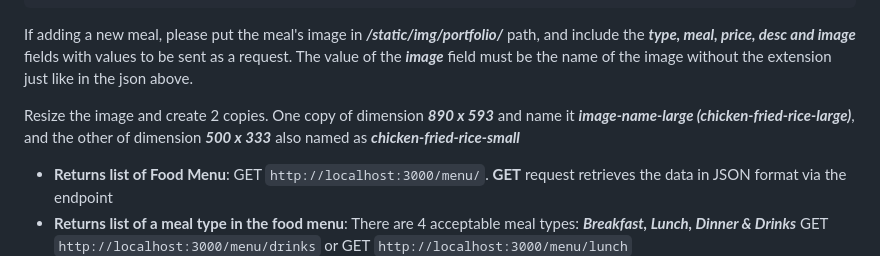
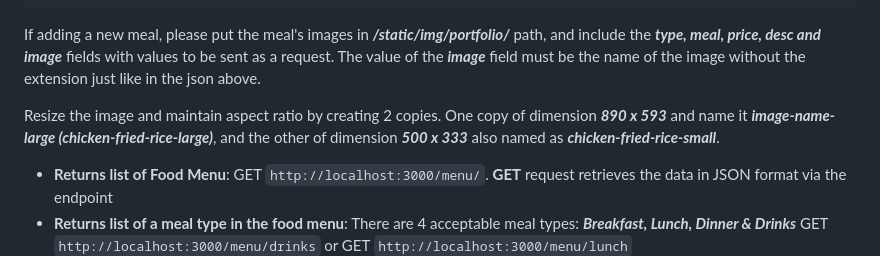
Before and after one commit to Christochi/RestaurantAPI, a Markdown page: README.md, the part around the change. Drawn GitHub-style.

Commit message:
meal endpoint description

```diff
--- a/README.md
+++ b/README.md
@@ -49,9 +49,9 @@ Example of JSON body to send as part of the POST request
     }
 ]
 ~~~
-If adding a new meal, please put the meal's image in ***/static/img/portfolio/*** path, and include the ***type, meal, price, desc and image*** fields with values to be sent as a request. The value of the ***image*** field must be the name of the image without the extension just like in the json above.
+If adding a new meal, please put the meal's images in ***/static/img/portfolio/*** path, and include the ***type, meal, price, desc and image*** fields with values to be sent as a request. The value of the ***image*** field must be the name of the image without the extension just like in the json above.
 
-Resize the image and create 2 copies. One copy of dimension ***890 x 593*** and name it ***image-name-large (chicken-fried-rice-large)***, and the other of dimension ***500 x 333*** also named as ***chicken-fried-rice-small***
+Resize the image and maintain aspect ratio by creating 2 copies. One copy of dimension ***890 x 593*** and name it ***image-name-large (chicken-fried-rice-large)***, and the other of dimension ***500 x 333*** also named as ***chicken-fried-rice-small***.
 
 - **Returns list of Food Menu**: GET `http://localhost:3000/menu/`. **GET** request retrieves the data in JSON format via the endpoint
 - **Returns list of a meal type in the food menu**: There are 4 acceptable meal types: ***Breakfast, Lunch, Dinner & Drinks***
```
